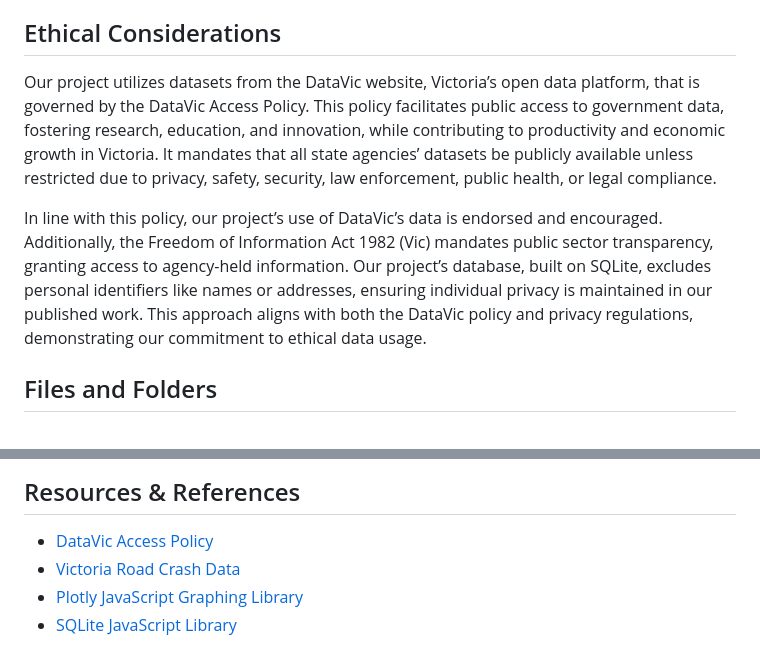
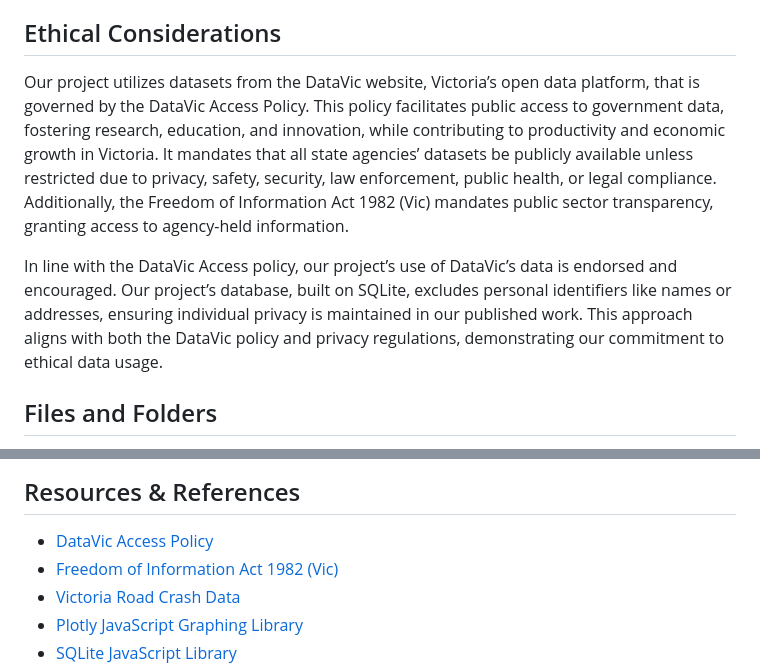
Before and after one commit to Muz32/Victoria-Road-Crash-Analysis, a Markdown page: README.md, 2 parts joined by grey strips. GitHub-like rendering.

Commit message:
Update README.md
edits on ethical consideration

```diff
--- a/README.md
+++ b/README.md
@@ -116,9 +116,9 @@ Discover the geographic patterns of road accidents in the map of Victoria. Follo
 
 ## Ethical Considerations
 
-Our project utilizes datasets from the DataVic website, Victoria’s open data platform, that is governed by the DataVic Access Policy. This policy facilitates public access to government data, fostering research, education, and innovation, while contributing to productivity and economic growth in Victoria. It mandates that all state agencies’ datasets be publicly available unless restricted due to privacy, safety, security, law enforcement, public health, or legal compliance.
+Our project utilizes datasets from the DataVic website, Victoria’s open data platform, that is governed by the DataVic Access Policy. This policy facilitates public access to government data, fostering research, education, and innovation, while contributing to productivity and economic growth in Victoria. It mandates that all state agencies’ datasets be publicly available unless restricted due to privacy, safety, security, law enforcement, public health, or legal compliance. Additionally, the Freedom of Information Act 1982 (Vic) mandates public sector transparency, granting access to agency-held information.
 
-In line with this policy, our project’s use of DataVic’s data is endorsed and encouraged. Additionally, the Freedom of Information Act 1982 (Vic) mandates public sector transparency, granting access to agency-held information. Our project’s database, built on SQLite, excludes personal identifiers like names or addresses, ensuring individual privacy is maintained in our published work. This approach aligns with both the DataVic policy and privacy regulations, demonstrating our commitment to ethical data usage.
+In line with the DataVic Access policy, our project’s use of DataVic’s data is endorsed and encouraged.  Our project’s database, built on SQLite, excludes personal identifiers like names or addresses, ensuring individual privacy is maintained in our published work. This approach aligns with both the DataVic policy and privacy regulations, demonstrating our commitment to ethical data usage.
 
 ## Files and Folders
 Below is the structure of the project repository, detailing the primary files and folders along with their contents:
@@ -148,6 +148,7 @@ Contains all the datasets and scripts used in the project:
 
 ## Resources & References
 - [DataVic Access Policy](https://www.data.vic.gov.au/datavic-access-policy)
+- [Freedom of Information Act 1982 (Vic)](https://www.legislation.vic.gov.au/in-force/acts/freedom-information-act-1982/111)
 - [Victoria Road Crash Data](https://discover.data.vic.gov.au/dataset/victoria-road-crash-data)
 - [Plotly JavaScript Graphing Library](https://plotly.com/javascript/)
 - [SQLite JavaScript Library](https://sql.js.org/#/)
```
